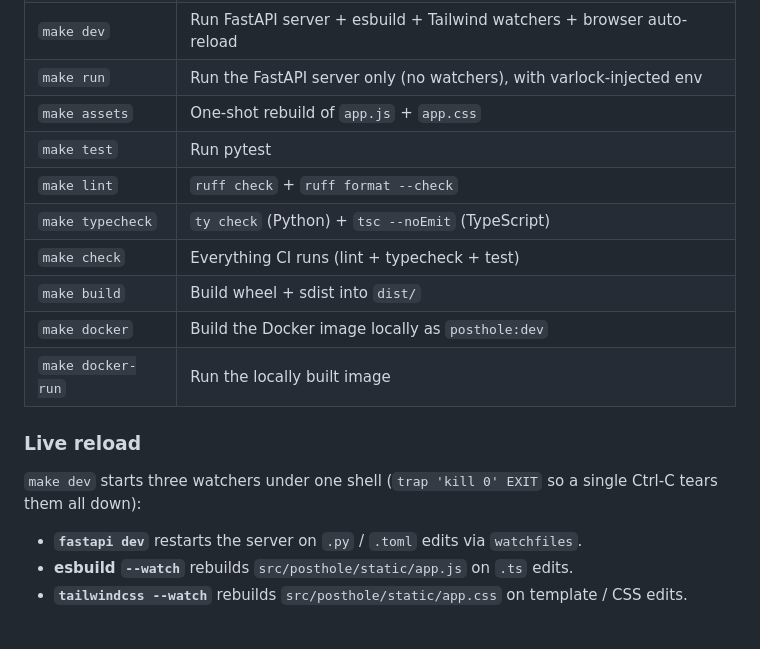
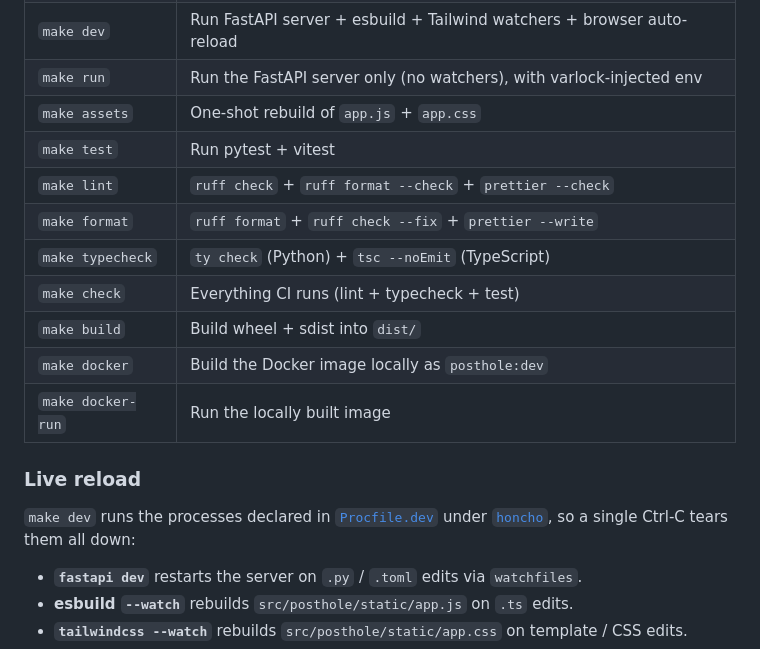
Before and after one commit to socialpyre/posthole, a Markdown page: README.md, the part around the change. GitHub-like rendering.

```diff
--- a/README.md
+++ b/README.md
@@ -85,8 +85,9 @@ the workflow.
 | `make dev`        | Run FastAPI server + esbuild + Tailwind watchers + browser auto-reload |
 | `make run`        | Run the FastAPI server only (no watchers), with varlock-injected env   |
 | `make assets`     | One-shot rebuild of `app.js` + `app.css`                               |
-| `make test`       | Run pytest                                                             |
-| `make lint`       | `ruff check` + `ruff format --check`                                   |
+| `make test`       | Run pytest + vitest                                                    |
+| `make lint`       | `ruff check` + `ruff format --check` + `prettier --check`              |
+| `make format`     | `ruff format` + `ruff check --fix` + `prettier --write`                |
 | `make typecheck`  | `ty check` (Python) + `tsc --noEmit` (TypeScript)                      |
 | `make check`      | Everything CI runs (lint + typecheck + test)                           |
 | `make build`      | Build wheel + sdist into `dist/`                                       |
@@ -95,8 +96,9 @@ the workflow.
 
 ### Live reload
 
-`make dev` starts three watchers under one shell (`trap 'kill 0' EXIT` so a
-single Ctrl-C tears them all down):
+`make dev` runs the processes declared in [`Procfile.dev`](./Procfile.dev) under
+[`honcho`](https://honcho.readthedocs.io/), so a single Ctrl-C tears them all
+down:
 
 - **`fastapi dev`** restarts the server on `.py` / `.toml` edits via `watchfiles`.
 - **esbuild `--watch`** rebuilds `src/posthole/static/app.js` on `.ts` edits.
```
Also changed, not shown: CONTRIBUTING.md (+6 -4 lines).
